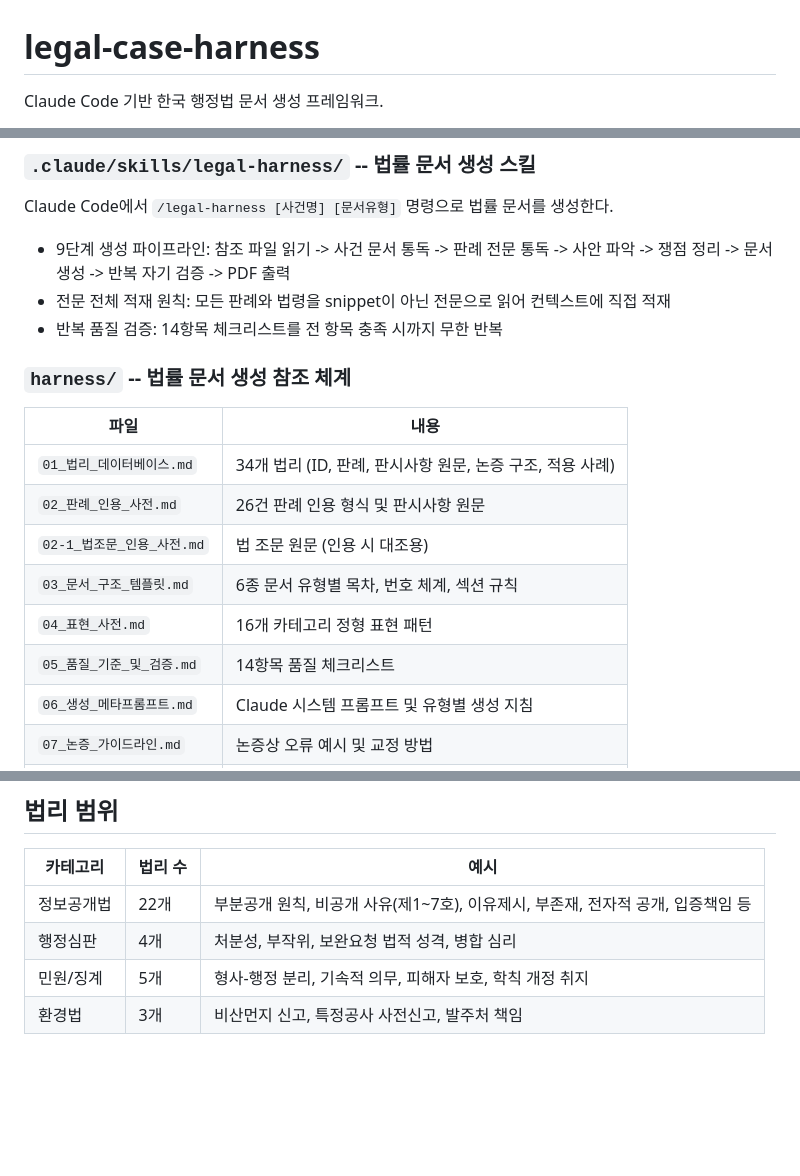
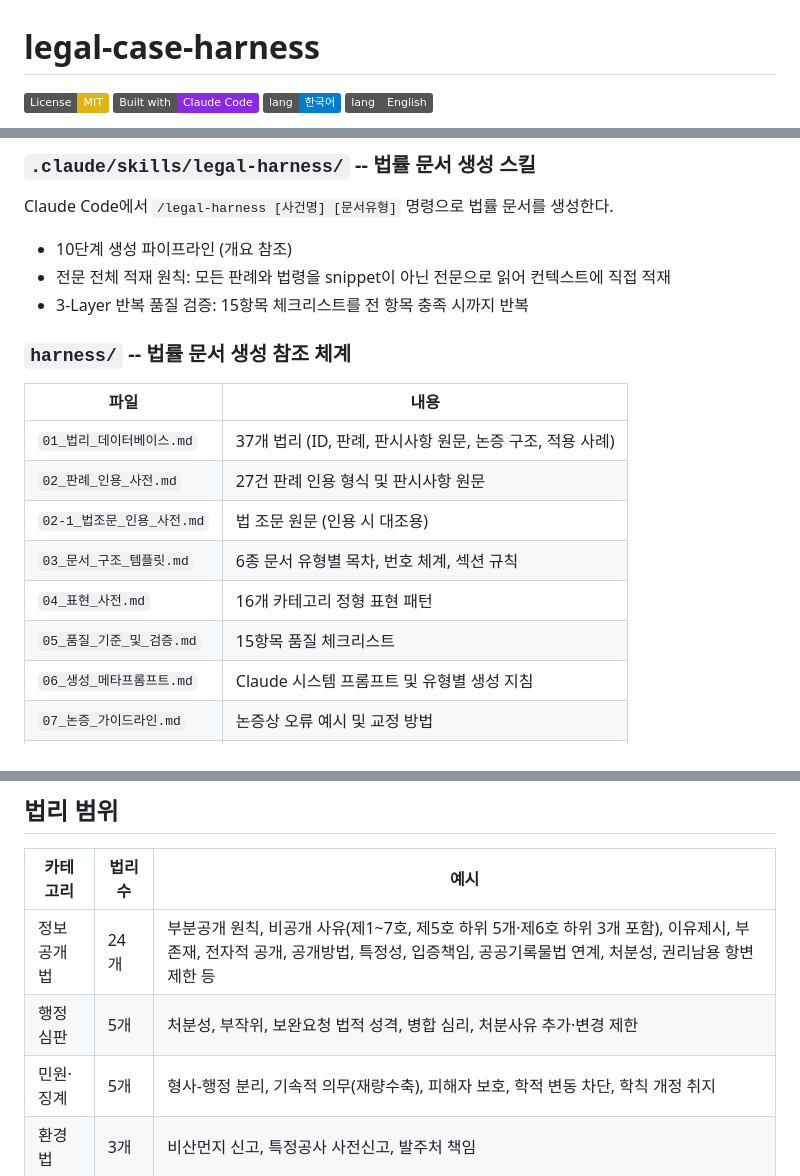
Before and after one commit to MegasKomnenos/legal-harness, a Markdown page: README.md, 3 parts joined by grey strips. GitHub-like rendering; badges without logos; blank space fills up the shorter version.

Commit message:
README 개선: 배지·파이프라인 다이어그램·수치 갱신, 영문 README 추가
Co-Authored-By: Claude Opus 4.6 (1M context) <noreply@anthropic.com>

```diff
--- a/README.md
+++ b/README.md
@@ -1,4 +1,7 @@
 # legal-case-harness
 
-Claude Code 기반 한국 행정법 문서 생성 프레임워크.
+[![License: MIT](https://img.shields.io/badge/License-MIT-yellow.svg)](LICENSE)
+[![Built with Claude Code](https://img.shields.io/badge/Built_with-Claude_Code-blueviolet)](https://claude.ai/claude-code)
+[![한국어](https://img.shields.io/badge/lang-한국어-blue)](#)
+[![English](https://img.shields.io/badge/lang-English-gray)](README.en.md)
 
@@ -10,20 +31,20 @@ Claude Code 기반 한국 행정법 문서 생성 프레임워크.
 
 Claude Code에서 `/legal-harness [사건명] [문서유형]` 명령으로 법률 문서를 생성한다.
 
-- 9단계 생성 파이프라인: 참조 파일 읽기 -> 사건 문서 통독 -> 판례 전문 통독 -> 사안 파악 -> 쟁점 정리 -> 문서 생성 -> 반복 자기 검증 -> PDF 출력
+- 10단계 생성 파이프라인 (개요 참조)
 - 전문 전체 적재 원칙: 모든 판례와 법령을 snippet이 아닌 전문으로 읽어 컨텍스트에 직접 적재
-- 반복 품질 검증: 14항목 체크리스트를 전 항목 충족 시까지 무한 반복
+- 3-Layer 반복 품질 검증: 15항목 체크리스트를 전 항목 충족 시까지 반복
 
 ### `harness/` -- 법률 문서 생성 참조 체계
 
 | 파일 | 내용 |
 |------|------|
-| `01_법리_데이터베이스.md` | 34개 법리 (ID, 판례, 판시사항 원문, 논증 구조, 적용 사례) |
-| `02_판례_인용_사전.md` | 26건 판례 인용 형식 및 판시사항 원문 |
+| `01_법리_데이터베이스.md` | 37개 법리 (ID, 판례, 판시사항 원문, 논증 구조, 적용 사례) |
+| `02_판례_인용_사전.md` | 27건 판례 인용 형식 및 판시사항 원문 |
 | `02-1_법조문_인용_사전.md` | 법 조문 원문 (인용 시 대조용) |
 | `03_문서_구조_템플릿.md` | 6종 문서 유형별 목차, 번호 체계, 섹션 규칙 |
 | `04_표현_사전.md` | 16개 카테고리 정형 표현 패턴 |
-| `05_품질_기준_및_검증.md` | 14항목 품질 체크리스트 |
+| `05_품질_기준_및_검증.md` | 15항목 품질 체크리스트 |
 | `06_생성_메타프롬프트.md` | Claude 시스템 프롬프트 및 유형별 생성 지침 |
 | `07_논증_가이드라인.md` | 논증상 오류 예시 및 교정 방법 |
 | `08_PDF_서식_사양.md` | PDF 출력 확정 사양 (A4, Noto Serif CJK KR) |
@@ -76,9 +97,9 @@ legal-case-harness/
 
 | 카테고리 | 법리 수 | 예시 |
 |----------|---------|------|
-| 정보공개법 | 22개 | 부분공개 원칙, 비공개 사유(제1~7호), 이유제시, 부존재, 전자적 공개, 입증책임 등 |
-| 행정심판 | 4개 | 처분성, 부작위, 보완요청 법적 성격, 병합 심리 |
-| 민원/징계 | 5개 | 형사-행정 분리, 기속적 의무, 피해자 보호, 학칙 개정 취지 |
+| 정보공개법 | 24개 | 부분공개 원칙, 비공개 사유(제1~7호, 제5호 하위 5개·제6호 하위 3개 포함), 이유제시, 부존재, 전자적 공개, 공개방법, 특정성, 입증책임, 공공기록물법 연계, 처분성, 권리남용 항변 제한 등 |
+| 행정심판 | 5개 | 처분성, 부작위, 보완요청 법적 성격, 병합 심리, 처분사유 추가·변경 제한 |
+| 민원·징계 | 5개 | 형사-행정 분리, 기속적 의무(재량수축), 피해자 보호, 학적 변동 차단, 학칙 개정 취지 |
 | 환경법 | 3개 | 비산먼지 신고, 특정공사 사전신고, 발주처 책임 |
 
 ## 사용법
```
Also changed, not shown: other parts of README.md (+23 -1 lines), README.en.md (added, +163 -0 lines).
